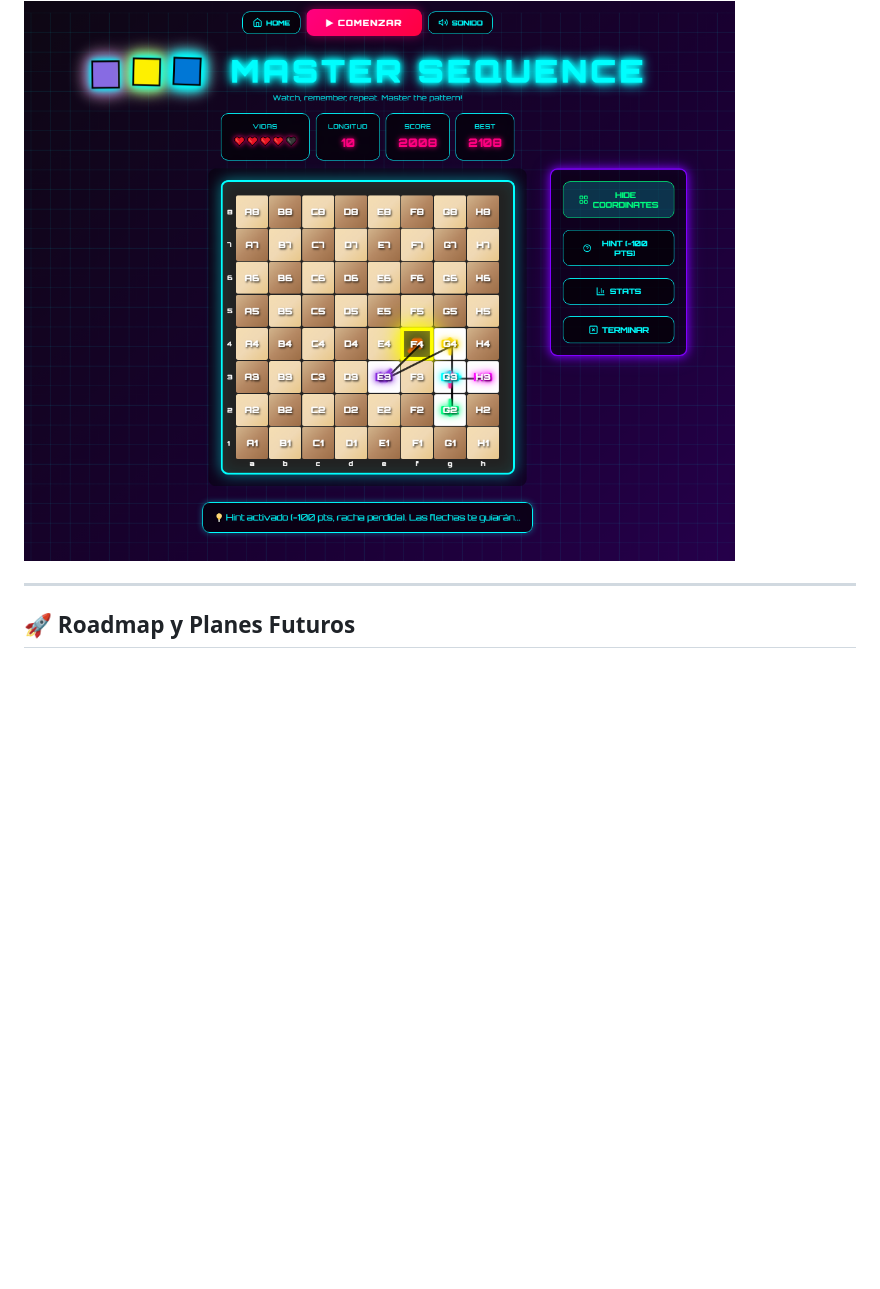
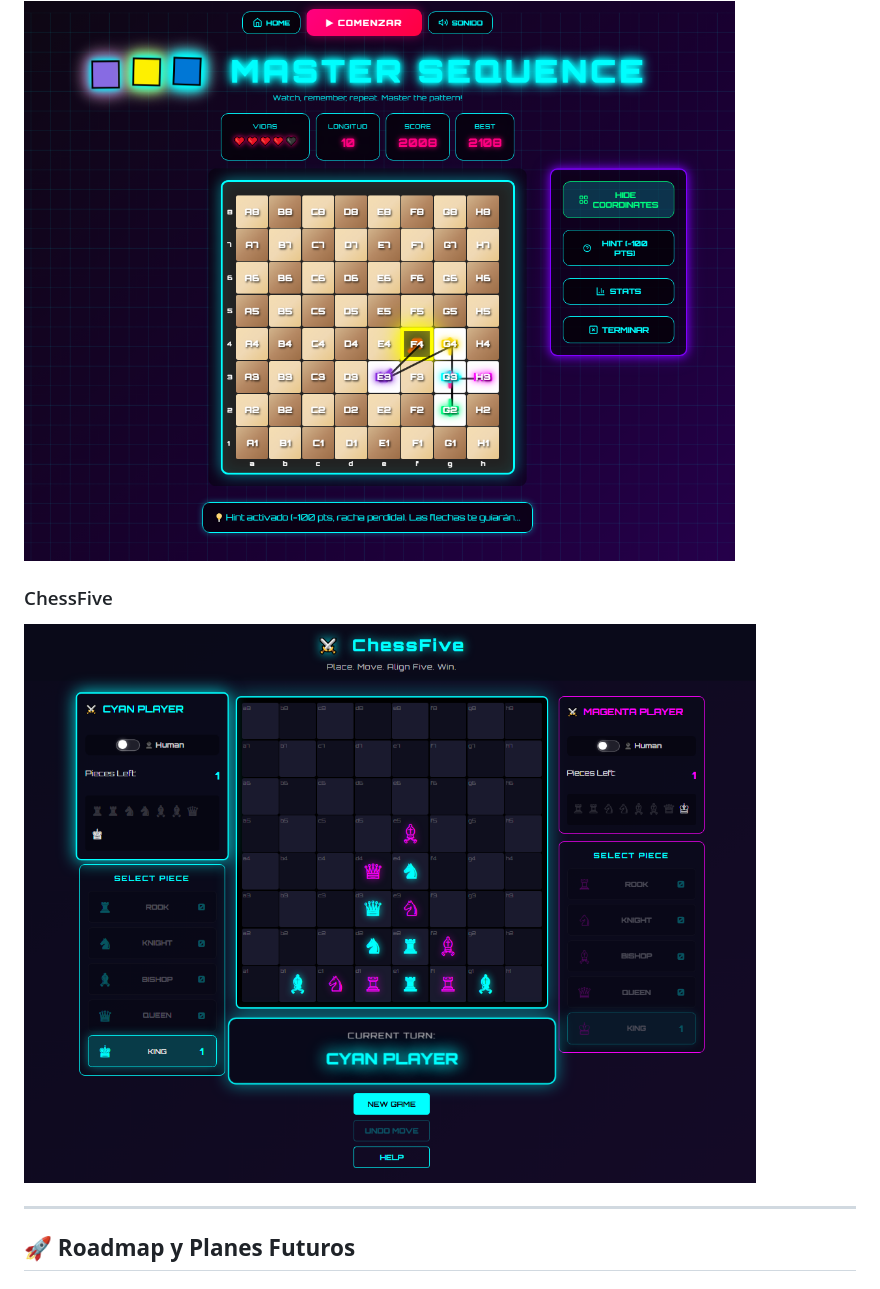
Before and after one commit to fasmote/ChessArcade, a Markdown page: README.md, the part around one of its changes. Rendered like a GitHub page; pictures changed too: screenshots/chessfive-preview.png (added); blank space fills up the shorter version.

```diff
--- a/README.md
+++ b/README.md
@@ -317,6 +317,9 @@ ChessArcade uses a custom **NeonChess Design System** featuring:
 ### Master Sequence
 ![Master Sequence Gameplay](./screenshots/master-sequence-preview.png)
 
+### ChessFive
+![ChessFive Gameplay](./screenshots/chessfive-preview.png)
+
 ---
 
 ## 🚀 **Roadmap y Planes Futuros**
```
Also changed, not shown: other parts of README.md (+5 -5 lines).
